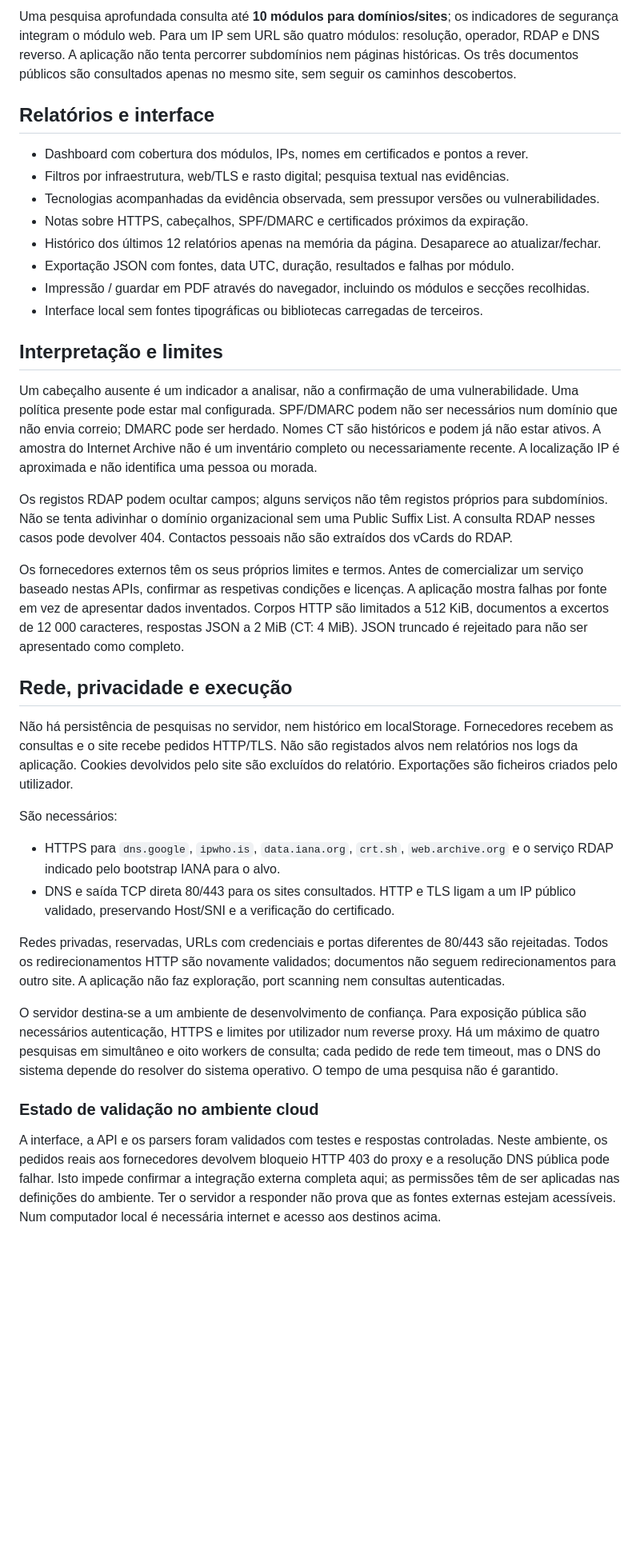
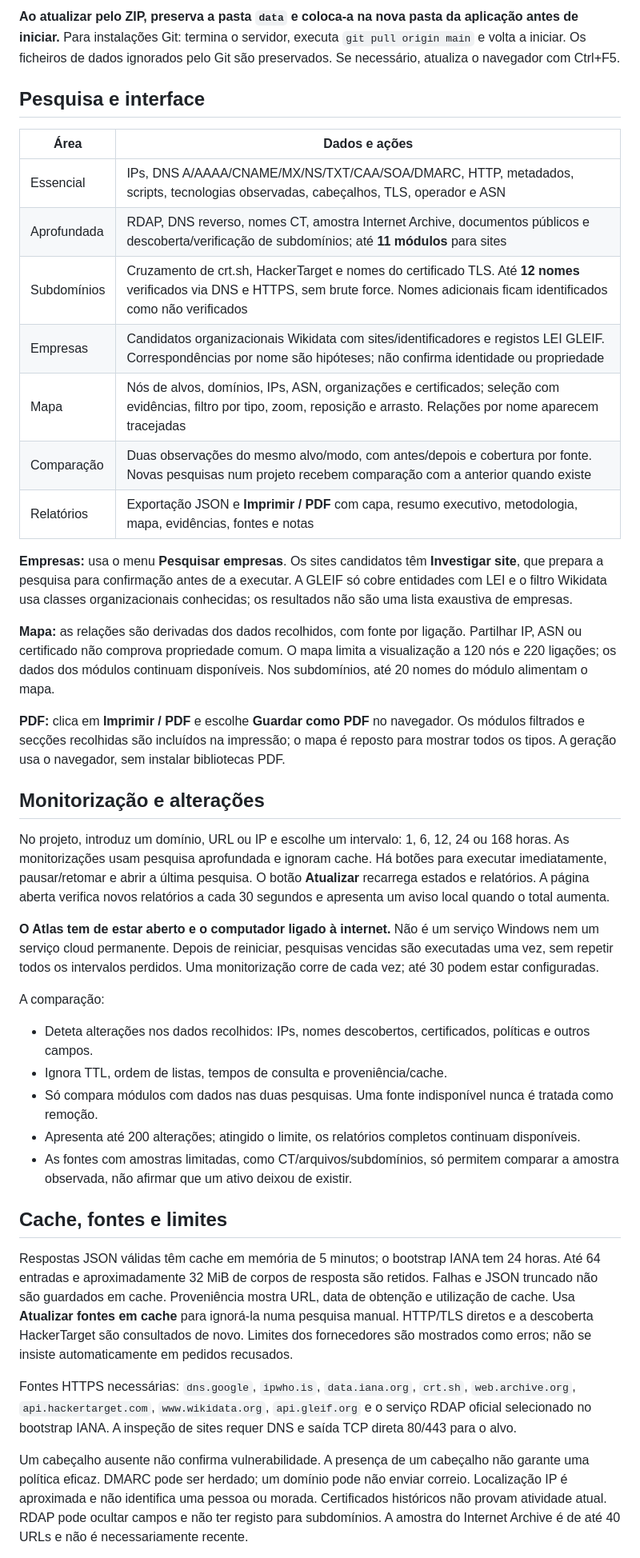
Before and after one commit to DANIELOLIVEIRA737/OSINT, a Markdown page: README.md, the part around one of its changes. Shown at 80% size. Rendered like a GitHub page; blank space fills up the shorter version.

```diff
--- a/README.md
+++ b/README.md
@@ -38,39 +34,43 @@ Para atualizar uma instalação Git, parar o servidor, executar `git pull origin
 
-Uma pesquisa aprofundada consulta até **10 módulos para domínios/sites**; os indicadores de segurança integram o módulo web. Para um IP sem URL são quatro módulos: resolução, operador, RDAP e DNS reverso. A aplicação não tenta percorrer subdomínios nem páginas históricas. Os três documentos públicos são consultados apenas no mesmo site, sem seguir os caminhos descobertos.
+**Ao atualizar pelo ZIP, preserva a pasta `data` e coloca-a na nova pasta da aplicação antes de iniciar.** Para instalações Git: termina o servidor, executa `git pull origin main` e volta a iniciar. Os ficheiros de dados ignorados pelo Git são preservados. Se necessário, atualiza o navegador com Ctrl+F5.
 
-## Relatórios e interface
+## Pesquisa e interface
 
-- Dashboard com cobertura dos módulos, IPs, nomes em certificados e pontos a rever.
-- Filtros por infraestrutura, web/TLS e rasto digital; pesquisa textual nas evidências.
-- Tecnologias acompanhadas da evidência observada, sem pressupor versões ou vulnerabilidades.
-- Notas sobre HTTPS, cabeçalhos, SPF/DMARC e certificados próximos da expiração.
-- Histórico dos últimos 12 relatórios apenas na memória da página. Desaparece ao atualizar/fechar.
-- Exportação JSON com fontes, data UTC, duração, resultados e falhas por módulo.
-- Impressão / guardar em PDF através do navegador, incluindo os módulos e secções recolhidas.
-- Interface local sem fontes tipográficas ou bibliotecas carregadas de terceiros.
+| Área        | Dados e ações                                                                                                                                                                           |
+| ----------- | --------------------------------------------------------------------------------------------------------------------------------------------------------------------------------------- |
+| Essencial   | IPs, DNS A/AAAA/CNAME/MX/NS/TXT/CAA/SOA/DMARC, HTTP, metadados, scripts, tecnologias observadas, cabeçalhos, TLS, operador e ASN                                                        |
+| Aprofundada | RDAP, DNS reverso, nomes CT, amostra Internet Archive, documentos públicos e descoberta/verificação de subdomínios; até **11 módulos** para sites                                       |
+| Subdomínios | Cruzamento de crt.sh, HackerTarget e nomes do certificado TLS. Até **12 nomes** verificados via DNS e HTTPS, sem brute force. Nomes adicionais ficam identificados como não verificados |
+| Empresas    | Candidatos organizacionais Wikidata com sites/identificadores e registos LEI GLEIF. Correspondências por nome são hipóteses; não confirma identidade ou propriedade                     |
+| Mapa        | Nós de alvos, domínios, IPs, ASN, organizações e certificados; seleção com evidências, filtro por tipo, zoom, reposição e arrasto. Relações por nome aparecem tracejadas                |
+| Comparação  | Duas observações do mesmo alvo/modo, com antes/depois e cobertura por fonte. Novas pesquisas num projeto recebem comparação com a anterior quando existe                                |
+| Relatórios  | Exportação JSON e **Imprimir / PDF** com capa, resumo executivo, metodologia, mapa, evidências, fontes e notas                                                                          |
 
-## Interpretação e limites
+**Empresas:** usa o menu **Pesquisar empresas**. Os sites candidatos têm **Investigar site**, que prepara a pesquisa para confirmação antes de a executar. A GLEIF só cobre entidades com LEI e o filtro Wikidata usa classes organizacionais conhecidas; os resultados não são uma lista exaustiva de empresas.
 
-Um cabeçalho ausente é um indicador a analisar, não a confirmação de uma vulnerabilidade. Uma política presente pode estar mal configurada. SPF/DMARC podem não ser necessários num domínio que não envia correio; DMARC pode ser herdado. Nomes CT são históricos e podem já não estar ativos. A amostra do Internet Archive não é um inventário completo ou necessariamente recente. A localização IP é aproximada e não identifica uma pessoa ou morada.
+**Mapa:** as relações são derivadas dos dados recolhidos, com fonte por ligação. Partilhar IP, ASN ou certificado não comprova propriedade comum. O mapa limita a visualização a 120 nós e 220 ligações; os dados dos módulos continuam disponíveis. Nos subdomínios, até 20 nomes do módulo alimentam o mapa.
 
-Os registos RDAP podem ocultar campos; alguns serviços não têm registos próprios para subdomínios. Não se tenta adivinhar o domínio organizacional sem uma Public Suffix List. A consulta RDAP nesses casos pode devolver 404. Contactos pessoais não são extraídos dos vCards do RDAP.
+**PDF:** clica em **Imprimir / PDF** e escolhe **Guardar como PDF** no navegador. Os módulos filtrados e secções recolhidas são incluídos na impressão; o mapa é reposto para mostrar todos os tipos. A geração usa o navegador, sem instalar bibliotecas PDF.
 
-Os fornecedores externos têm os seus próprios limites e termos. Antes de comercializar um serviço baseado nestas APIs, confirmar as respetivas condições e licenças. A aplicação mostra falhas por fonte em vez de apresentar dados inventados. Corpos HTTP são limitados a 512 KiB, documentos a excertos de 12 000 caracteres, respostas JSON a 2 MiB (CT: 4 MiB). JSON truncado é rejeitado para não ser apresentado como completo.
+## Monitorização e alterações
 
-## Rede, privacidade e execução
+No projeto, introduz um domínio, URL ou IP e escolhe um intervalo: 1, 6, 12, 24 ou 168 horas. As monitorizações usam pesquisa aprofundada e ignoram cache. Há botões para executar imediatamente, pausar/retomar e abrir a última pesquisa. O botão **Atualizar** recarrega estados e relatórios. A página aberta verifica novos relatórios a cada 30 segundos e apresenta um aviso local quando o total aumenta.
 
-Não há persistência de pesquisas no servidor, nem histórico em localStorage. Fornecedores recebem as consultas e o site recebe pedidos HTTP/TLS. Não são registados alvos nem relatórios nos logs da aplicação. Cookies devolvidos pelo site são excluídos do relatório. Exportações são ficheiros criados pelo utilizador.
+**O Atlas tem de estar aberto e o computador ligado à internet.** Não é um serviço Windows nem um serviço cloud permanente. Depois de reiniciar, pesquisas vencidas são executadas uma vez, sem repetir todos os intervalos perdidos. Uma monitorização corre de cada vez; até 30 podem estar configuradas.
 
-São necessários:
+A comparação:
 
-- HTTPS para `dns.google`, `ipwho.is`, `data.iana.org`, `crt.sh`, `web.archive.org` e o serviço RDAP indicado pelo bootstrap IANA para o alvo.
-- DNS e saída TCP direta 80/443 para os sites consultados. HTTP e TLS ligam a um IP público validado, preservando Host/SNI e a verificação do certificado.
+- Deteta alterações nos dados recolhidos: IPs, nomes descobertos, certificados, políticas e outros campos.
+- Ignora TTL, ordem de listas, tempos de consulta e proveniência/cache.
+- Só compara módulos com dados nas duas pesquisas. Uma fonte indisponível nunca é tratada como remoção.
+- Apresenta até 200 alterações; atingido o limite, os relatórios completos continuam disponíveis.
+- As fontes com amostras limitadas, como CT/arquivos/subdomínios, só permitem comparar a amostra observada, não afirmar que um ativo deixou de existir.
 
-Redes privadas, reservadas, URLs com credenciais e portas diferentes de 80/443 são rejeitadas. Todos os redirecionamentos HTTP são novamente validados; documentos não seguem redirecionamentos para outro site. A aplicação não faz exploração, port scanning nem consultas autenticadas.
+## Cache, fontes e limites
 
-O servidor destina-se a um ambiente de desenvolvimento de confiança. Para exposição pública são necessários autenticação, HTTPS e limites por utilizador num reverse proxy. Há um máximo de quatro pesquisas em simultâneo e oito workers de consulta; cada pedido de rede tem timeout, mas o DNS do sistema depende do resolver do sistema operativo. O tempo de uma pesquisa não é garantido.
+Respostas JSON válidas têm cache em memória de 5 minutos; o bootstrap IANA tem 24 horas. Até 64 entradas e aproximadamente 32 MiB de corpos de resposta são retidos. Falhas e JSON truncado não são guardados em cache. Proveniência mostra URL, data de obtenção e utilização de cache. Usa **Atualizar fontes em cache** para ignorá-la numa pesquisa manual. HTTP/TLS diretos e a descoberta HackerTarget são consultados de novo. Limites dos fornecedores são mostrados como erros; não se insiste automaticamente em pedidos recusados.
 
-### Estado de validação no ambiente cloud
+Fontes HTTPS necessárias: `dns.google`, `ipwho.is`, `data.iana.org`, `crt.sh`, `web.archive.org`, `api.hackertarget.com`, `www.wikidata.org`, `api.gleif.org` e o serviço RDAP oficial selecionado no bootstrap IANA. A inspeção de sites requer DNS e saída TCP direta 80/443 para o alvo.
 
-A interface, a API e os parsers foram validados com testes e respostas controladas. Neste ambiente, os pedidos reais aos fornecedores devolvem bloqueio HTTP 403 do proxy e a resolução DNS pública pode falhar. Isto impede confirmar a integração externa completa aqui; as permissões têm de ser aplicadas nas definições do ambiente. Ter o servidor a responder não prova que as fontes externas estejam acessíveis. Num computador local é necessária internet e acesso aos destinos acima.
+Um cabeçalho ausente não confirma vulnerabilidade. A presença de um cabeçalho não garante uma política eficaz. DMARC pode ser herdado; um domínio pode não enviar correio. Localização IP é aproximada e não identifica uma pessoa ou morada. Certificados históricos não provam atividade atual. RDAP pode ocultar campos e não ter registo para subdomínios. A amostra do Internet Archive é de até 40 URLs e não é necessariamente recente.
 
```
Also changed, not shown: other parts of README.md (+50 -28 lines), docs/atlas-workspace.png, 14 other files.
